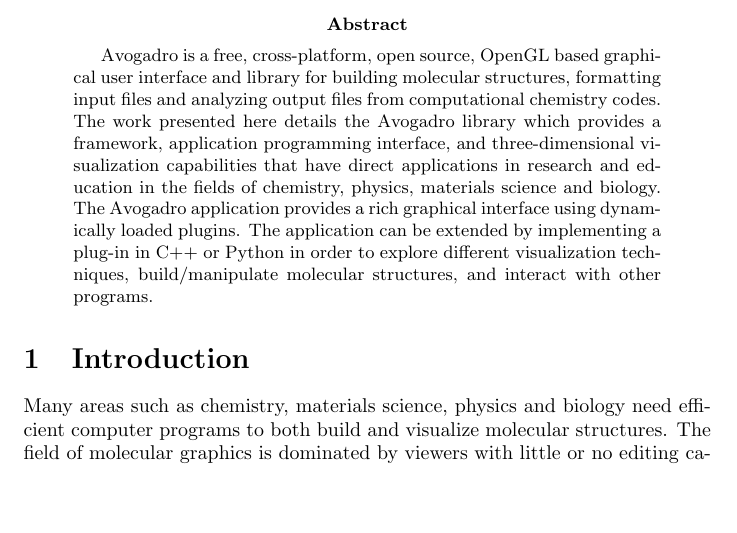
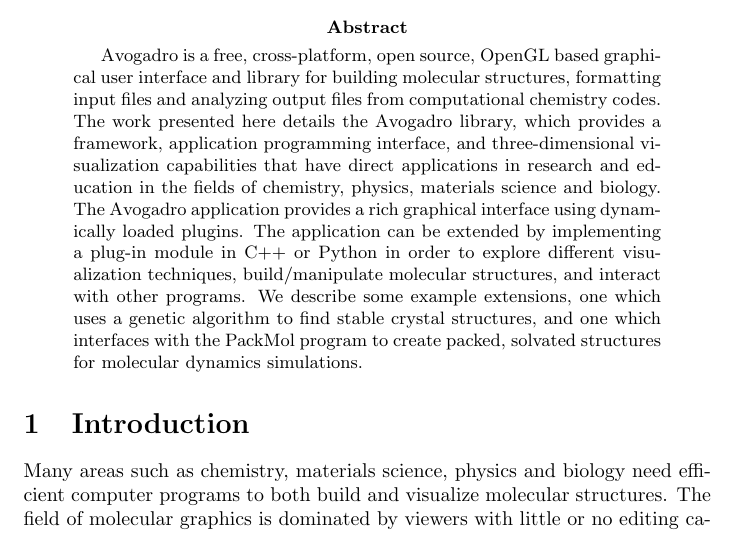
Before and after one commit to avogadropaper/avogadropaper, a LaTeX paper (AvogadroPaper/AvogadroPaper.tex): part of page 1 of 9, cut so that both start at the same text, the shorter picture padded with empty space. Compiled offline with pdfLaTeX.

Commit message:
Updated the abstract from copy Geoff supplied.

```diff
--- a/AvogadroPaper/AvogadroPaper.tex
+++ b/AvogadroPaper/AvogadroPaper.tex
@@ -26,7 +26,20 @@
 
 \begin{abstract}
 
-Avogadro is a free, cross-platform, open source, OpenGL based graphical user interface and library for building molecular structures, formatting input files and analyzing output files from computational chemistry codes. The work presented here details the Avogadro library which provides a framework, application programming interface, and three-dimensional visualization capabilities that have direct applications in research and education in the fields of chemistry, physics, materials science and biology. The Avogadro application provides a rich graphical interface using dynamically loaded plugins. The application can be extended by implementing a plug-in in C++ or Python in order to explore different visualization techniques, build/manipulate molecular structures, and interact with other programs.
+Avogadro is a free, cross-platform, open source, OpenGL based graphical user
+interface and library for building molecular structures, formatting input files
+and analyzing output files from computational chemistry codes. The work
+presented here details the Avogadro library, which provides a framework,
+application programming interface, and three-dimensional visualization
+capabilities that have direct applications in research and education in the
+fields of chemistry, physics, materials science and biology. The Avogadro
+application provides a rich graphical interface using dynamically loaded plugins.
+The application can be extended by implementing a plug-in module in C++ or Python in
+order to explore different visualization techniques, build/manipulate molecular
+structures, and interact with other programs.
+We describe some example extensions, one which uses a genetic algorithm to find
+stable crystal structures, and one which interfaces with the PackMol program to
+create packed, solvated structures for molecular dynamics simulations.
 
 \end{abstract}
 
```
